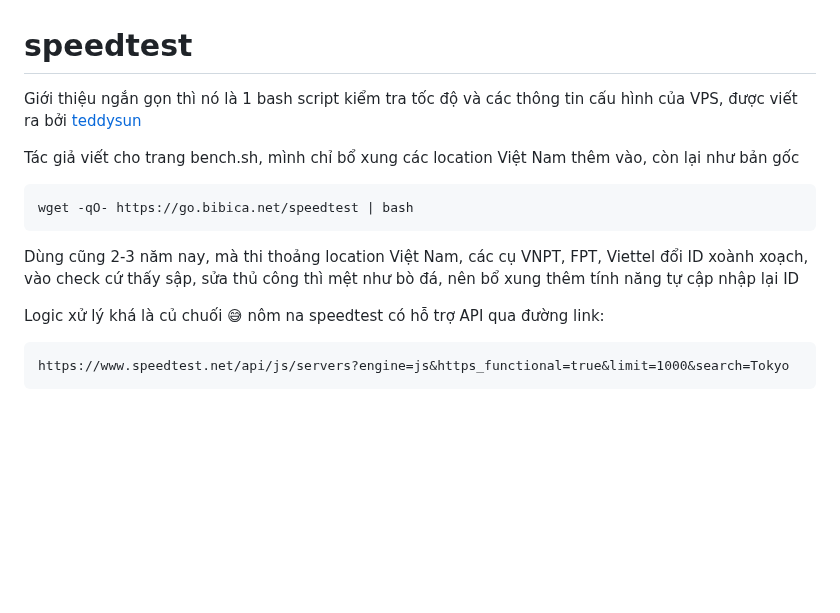
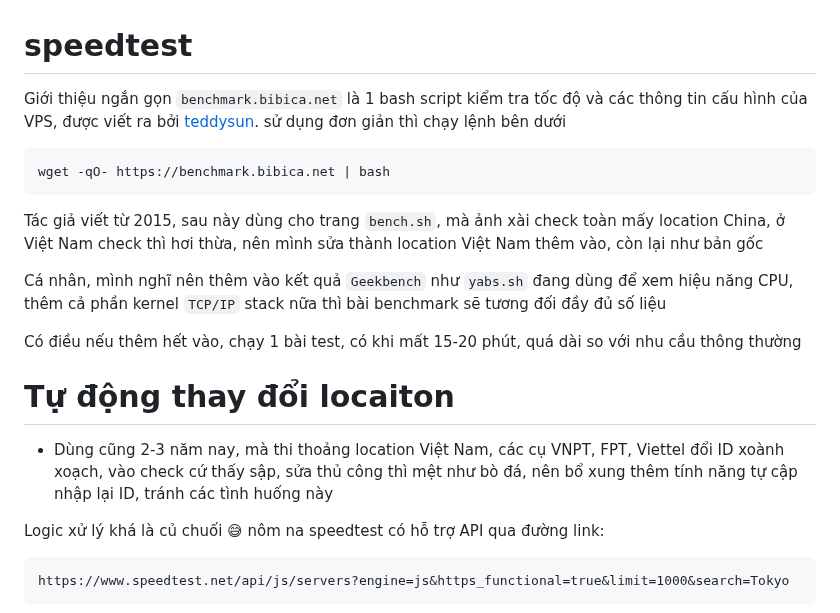
Before and after one commit to bibicadotnet/speedtest, a Markdown page: README.md, the part around one of its changes. GitHub-like rendering; blank space fills up the shorter version.

````diff
--- a/README.md
+++ b/README.md
@@ -1,13 +1,20 @@
 # speedtest
 
-Giới thiệu ngắn gọn thì nó là 1 bash script kiểm tra tốc độ và các thông tin cấu hình của VPS, được viết ra bởi [teddysun](https://teddysun.com/444.html)
-
-Tác giả viết cho trang bench.sh, mình chỉ bổ xung các location Việt Nam thêm vào, còn lại như bản gốc
+Giới thiệu ngắn gọn `benchmark.bibica.net` là 1 bash script kiểm tra tốc độ và các thông tin cấu hình của VPS, được viết ra bởi [teddysun](https://teddysun.com/444.html). sử dụng đơn giản thì chạy lệnh bên dưới
 
 ```
-wget -qO- https://go.bibica.net/speedtest | bash
+wget -qO- https://benchmark.bibica.net | bash
 ```
-Dùng cũng 2-3 năm nay, mà thi thoảng location Việt Nam, các cụ VNPT, FPT, Viettel đổi ID xoành xoạch, vào check cứ thấy sập, sửa thủ công thì mệt như bò đá, nên bổ xung thêm tính năng tự cập nhập lại ID
+
+Tác giả viết từ 2015, sau này dùng cho trang `bench.sh`, mà ảnh xài check toàn mấy location China, ở Việt Nam check thì hơi thừa, nên mình sửa thành location Việt Nam thêm vào, còn lại như bản gốc
+
+Cá nhân, mình nghĩ nên thêm vào kết quả `Geekbench` như `yabs.sh` đang dùng để xem hiệu năng CPU, thêm cả phần kernel `TCP/IP` stack nữa thì bài benchmark sẽ tương đối đầy đủ số liệu
+
+Có điều nếu thêm hết vào, chạy 1 bài test, có khi mất 15-20 phút, quá dài so với nhu cầu thông thường
+
+# Tự động thay đổi locaiton
+
+- Dùng cũng 2-3 năm nay, mà thi thoảng location Việt Nam, các cụ VNPT, FPT, Viettel đổi ID xoành xoạch, vào check cứ thấy sập, sửa thủ công thì mệt như bò đá, nên bổ xung thêm tính năng tự cập nhập lại ID, tránh các tình huống này
 
 Logic xử lý khá là củ chuối 😅 nôm na speedtest có hỗ trợ API qua đường link:
 ```
````
Also changed, not shown: other parts of README.md (+45 -10 lines).
